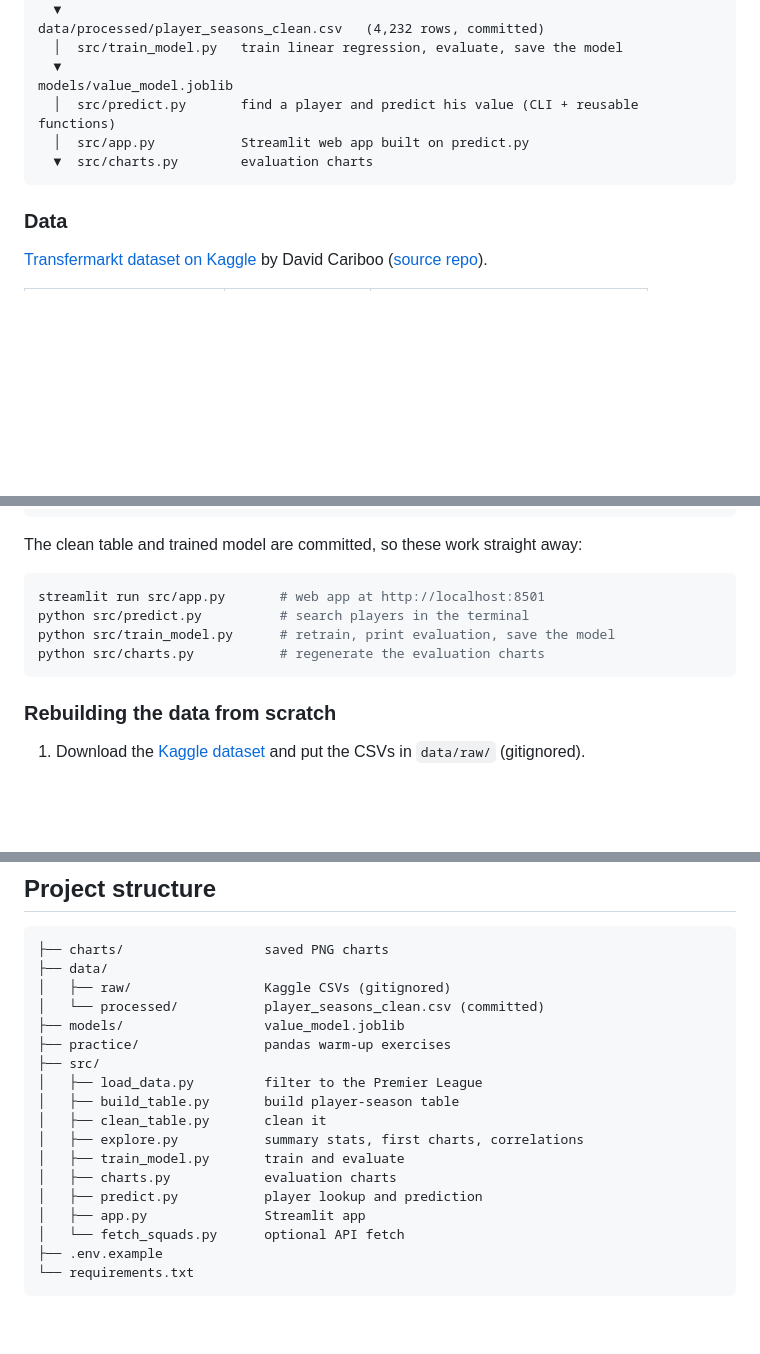
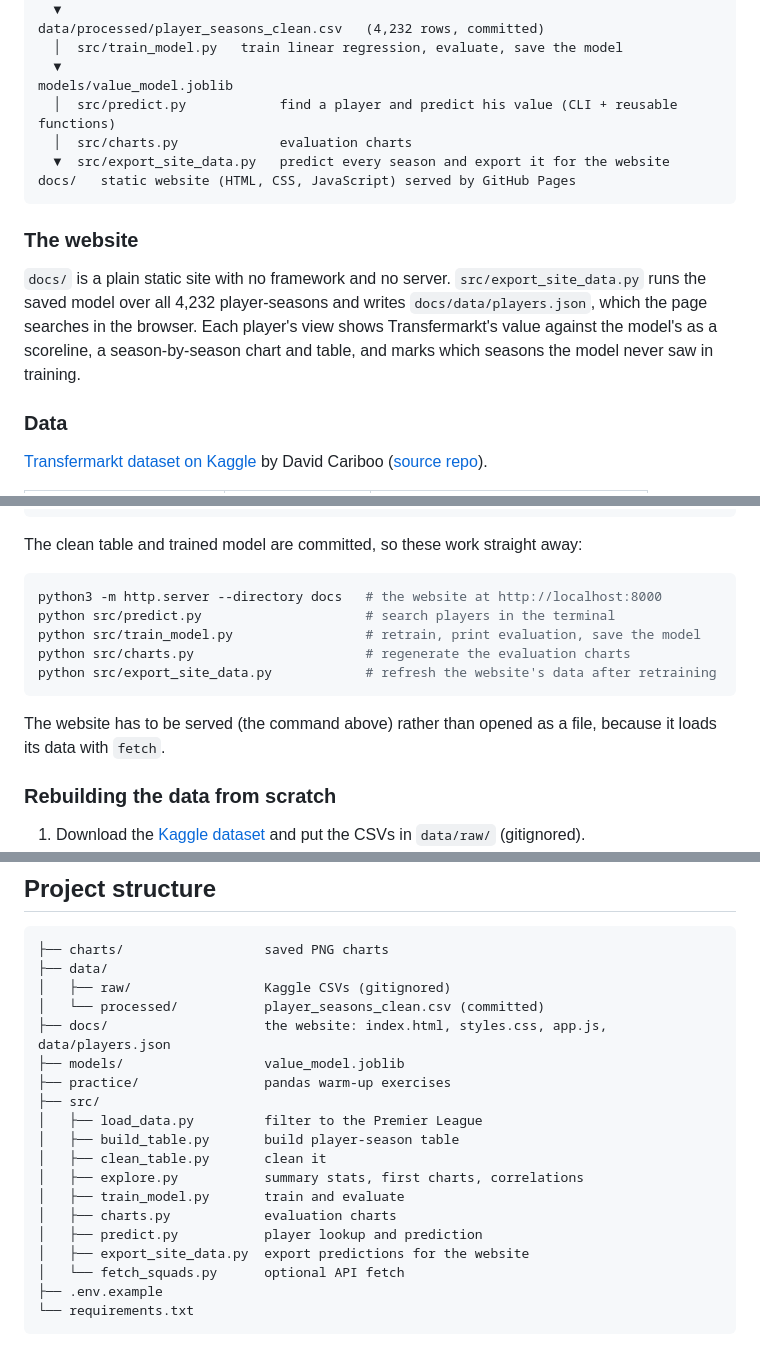
Before and after one commit to semii-ky7/epl-transfer-value-predictor, a Markdown page: README.md, 3 parts joined by grey strips. GitHub-like rendering; blank space fills up the shorter version.

Commit message:
Update README for the website and live link
Co-Authored-By: Claude Opus 5.5 <noreply@anthropic.com>

````diff
--- a/README.md
+++ b/README.md
@@ -30,10 +30,15 @@ data/processed/player_seasons_clean.csv   (4,232 rows, committed)
   │  src/train_model.py   train linear regression, evaluate, save the model
   ▼
 models/value_model.joblib
-  │  src/predict.py       find a player and predict his value (CLI + reusable functions)
-  │  src/app.py           Streamlit web app built on predict.py
-  ▼  src/charts.py        evaluation charts
+  │  src/predict.py            find a player and predict his value (CLI + reusable functions)
+  │  src/charts.py             evaluation charts
+  ▼  src/export_site_data.py   predict every season and export it for the website
+docs/   static website (HTML, CSS, JavaScript) served by GitHub Pages
 ```
+
+### The website
+
+`docs/` is a plain static site with no framework and no server. `src/export_site_data.py` runs the saved model over all 4,232 player-seasons and writes `docs/data/players.json`, which the page searches in the browser. Each player's view shows Transfermarkt's value against the model's as a scoreline, a season-by-season chart and table, and marks which seasons the model never saw in training.
 
 ### Data
 
@@ -103,11 +108,14 @@ pip install -r requirements.txt
 The clean table and trained model are committed, so these work straight away:
 
 ```bash
-streamlit run src/app.py       # web app at http://localhost:8501
-python src/predict.py          # search players in the terminal
-python src/train_model.py      # retrain, print evaluation, save the model
-python src/charts.py           # regenerate the evaluation charts
+python3 -m http.server --directory docs   # the website at http://localhost:8000
+python src/predict.py                     # search players in the terminal
+python src/train_model.py                 # retrain, print evaluation, save the model
+python src/charts.py                      # regenerate the evaluation charts
+python src/export_site_data.py            # refresh the website's data after retraining
 ```
+
+The website has to be served (the command above) rather than opened as a file, because it loads its data with `fetch`.
 
 ### Rebuilding the data from scratch
 
@@ -125,6 +133,7 @@ Get a free key at [football-data.org](https://www.football-data.org/client/regis
 ├── data/
 │   ├── raw/                 Kaggle CSVs (gitignored)
 │   └── processed/           player_seasons_clean.csv (committed)
+├── docs/                    the website: index.html, styles.css, app.js, data/players.json
 ├── models/                  value_model.joblib
 ├── practice/                pandas warm-up exercises
 ├── src/
@@ -135,7 +144,7 @@ Get a free key at [football-data.org](https://www.football-data.org/client/regis
 │   ├── train_model.py       train and evaluate
 │   ├── charts.py            evaluation charts
 │   ├── predict.py           player lookup and prediction
-│   ├── app.py               Streamlit app
+│   ├── export_site_data.py  export predictions for the website
 │   └── fetch_squads.py      optional API fetch
 ├── .env.example
 └── requirements.txt
````
Also changed, not shown: other parts of README.md (+2 -2 lines).
